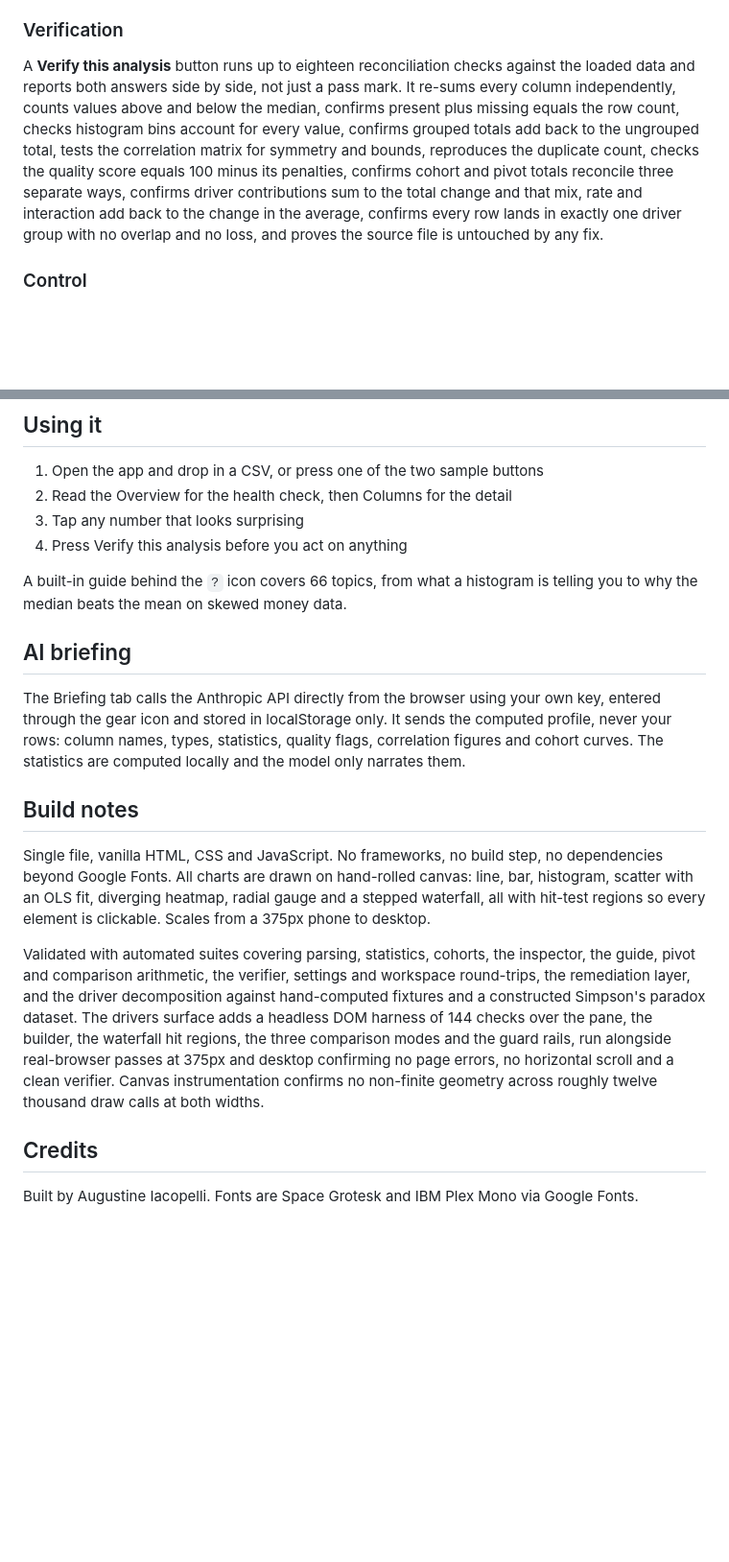
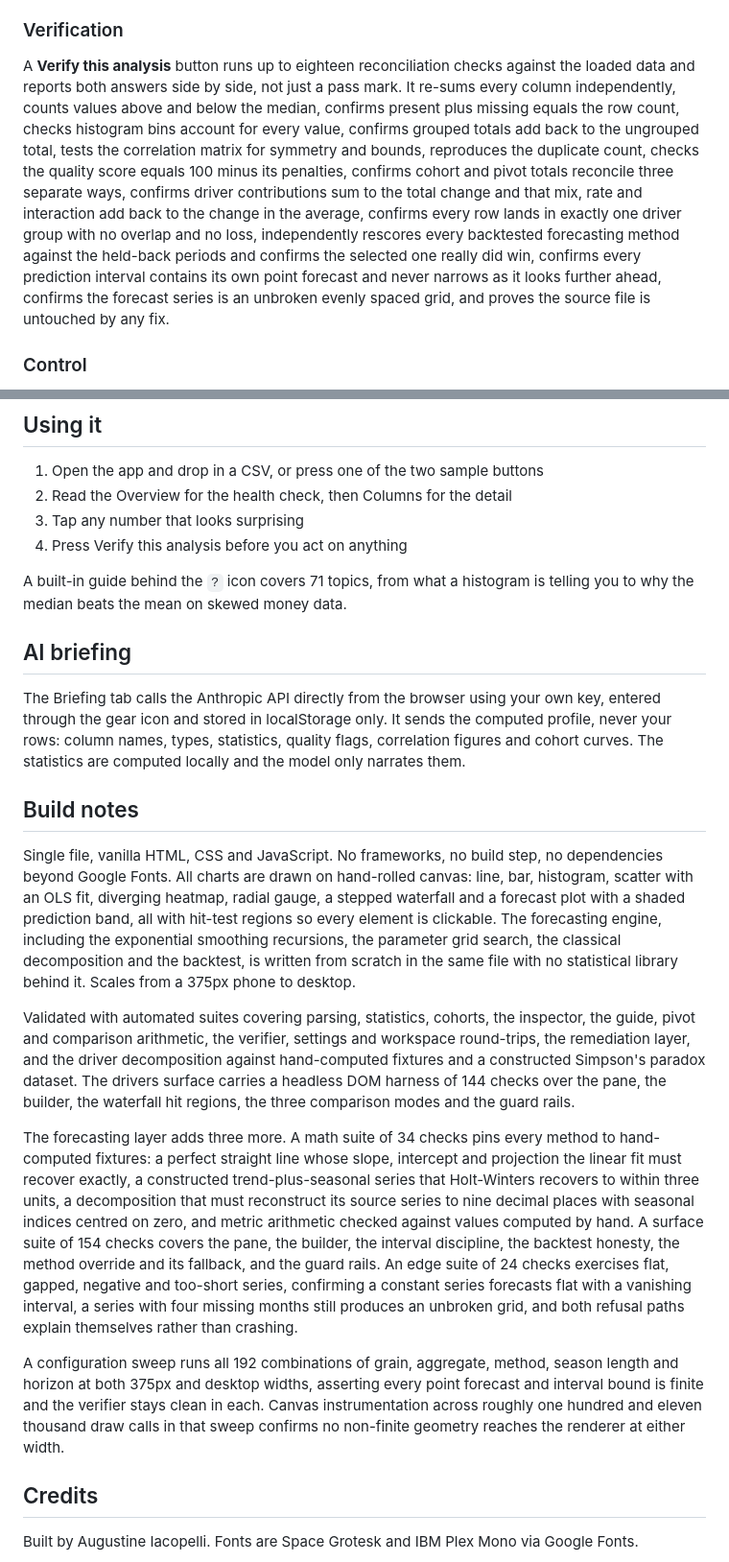
Before and after one commit to augustineiacopelli/appaday-100-signal-desk, a Markdown page: README.md, 2 parts joined by grey strips. Shown at 96% size. Drawn GitHub-style; blank space fills up the shorter version.

Commit message:
Enhance README with forecasting and validation details
Updated the README to include new forecasting methods and validation checks.

```diff
--- a/README.md
+++ b/README.md
@@ -64,7 +77,7 @@ Every statistic, bar, point, cell and tile opens an inspector showing how the nu
 
 ### Verification
 
-A **Verify this analysis** button runs up to eighteen reconciliation checks against the loaded data and reports both answers side by side, not just a pass mark. It re-sums every column independently, counts values above and below the median, confirms present plus missing equals the row count, checks histogram bins account for every value, confirms grouped totals add back to the ungrouped total, tests the correlation matrix for symmetry and bounds, reproduces the duplicate count, checks the quality score equals 100 minus its penalties, confirms cohort and pivot totals reconcile three separate ways, confirms driver contributions sum to the total change and that mix, rate and interaction add back to the change in the average, confirms every row lands in exactly one driver group with no overlap and no loss, and proves the source file is untouched by any fix.
+A **Verify this analysis** button runs up to eighteen reconciliation checks against the loaded data and reports both answers side by side, not just a pass mark. It re-sums every column independently, counts values above and below the median, confirms present plus missing equals the row count, checks histogram bins account for every value, confirms grouped totals add back to the ungrouped total, tests the correlation matrix for symmetry and bounds, reproduces the duplicate count, checks the quality score equals 100 minus its penalties, confirms cohort and pivot totals reconcile three separate ways, confirms driver contributions sum to the total change and that mix, rate and interaction add back to the change in the average, confirms every row lands in exactly one driver group with no overlap and no loss, independently rescores every backtested forecasting method against the held-back periods and confirms the selected one really did win, confirms every prediction interval contains its own point forecast and never narrows as it looks further ahead, confirms the forecast series is an unbroken evenly spaced grid, and proves the source file is untouched by any fix.
 
 ### Control
 
@@ -88,7 +101,7 @@ Large files parse in chunks with a progress bar, wide files render column cards
 3. Tap any number that looks surprising
 4. Press Verify this analysis before you act on anything
 
-A built-in guide behind the `?` icon covers 66 topics, from what a histogram is telling you to why the median beats the mean on skewed money data.
+A built-in guide behind the `?` icon covers 71 topics, from what a histogram is telling you to why the median beats the mean on skewed money data.
 
 ## AI briefing
 
@@ -96,9 +109,13 @@ The Briefing tab calls the Anthropic API directly from the browser using your ow
 
 ## Build notes
 
-Single file, vanilla HTML, CSS and JavaScript. No frameworks, no build step, no dependencies beyond Google Fonts. All charts are drawn on hand-rolled canvas: line, bar, histogram, scatter with an OLS fit, diverging heatmap, radial gauge and a stepped waterfall, all with hit-test regions so every element is clickable. Scales from a 375px phone to desktop.
+Single file, vanilla HTML, CSS and JavaScript. No frameworks, no build step, no dependencies beyond Google Fonts. All charts are drawn on hand-rolled canvas: line, bar, histogram, scatter with an OLS fit, diverging heatmap, radial gauge, a stepped waterfall and a forecast plot with a shaded prediction band, all with hit-test regions so every element is clickable. The forecasting engine, including the exponential smoothing recursions, the parameter grid search, the classical decomposition and the backtest, is written from scratch in the same file with no statistical library behind it. Scales from a 375px phone to desktop.
 
-Validated with automated suites covering parsing, statistics, cohorts, the inspector, the guide, pivot and comparison arithmetic, the verifier, settings and workspace round-trips, the remediation layer, and the driver decomposition against hand-computed fixtures and a constructed Simpson's paradox dataset. The drivers surface adds a headless DOM harness of 144 checks over the pane, the builder, the waterfall hit regions, the three comparison modes and the guard rails, run alongside real-browser passes at 375px and desktop confirming no page errors, no horizontal scroll and a clean verifier. Canvas instrumentation confirms no non-finite geometry across roughly twelve thousand draw calls at both widths.
+Validated with automated suites covering parsing, statistics, cohorts, the inspector, the guide, pivot and comparison arithmetic, the verifier, settings and workspace round-trips, the remediation layer, and the driver decomposition against hand-computed fixtures and a constructed Simpson's paradox dataset. The drivers surface carries a headless DOM harness of 144 checks over the pane, the builder, the waterfall hit regions, the three comparison modes and the guard rails.
+
+The forecasting layer adds three more. A math suite of 34 checks pins every method to hand-computed fixtures: a perfect straight line whose slope, intercept and projection the linear fit must recover exactly, a constructed trend-plus-seasonal series that Holt-Winters recovers to within three units, a decomposition that must reconstruct its source series to nine decimal places with seasonal indices centred on zero, and metric arithmetic checked against values computed by hand. A surface suite of 154 checks covers the pane, the builder, the interval discipline, the backtest honesty, the method override and its fallback, and the guard rails. An edge suite of 24 checks exercises flat, gapped, negative and too-short series, confirming a constant series forecasts flat with a vanishing interval, a series with four missing months still produces an unbroken grid, and both refusal paths explain themselves rather than crashing.
+
+A configuration sweep runs all 192 combinations of grain, aggregate, method, season length and horizon at both 375px and desktop widths, asserting every point forecast and interval bound is finite and the verifier stays clean in each. Canvas instrumentation across roughly one hundred and eleven thousand draw calls in that sweep confirms no non-finite geometry reaches the renderer at either width.
 
 ## Credits
 
```
Also changed, not shown: other parts of README.md (+13 -0 lines).
